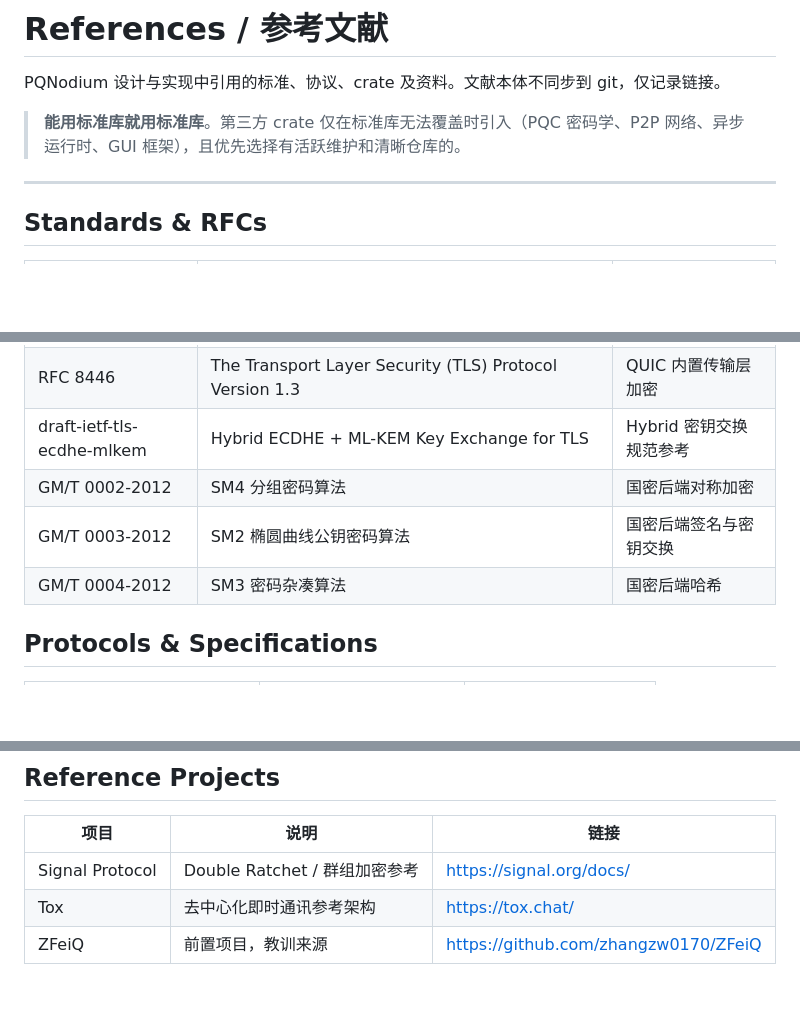
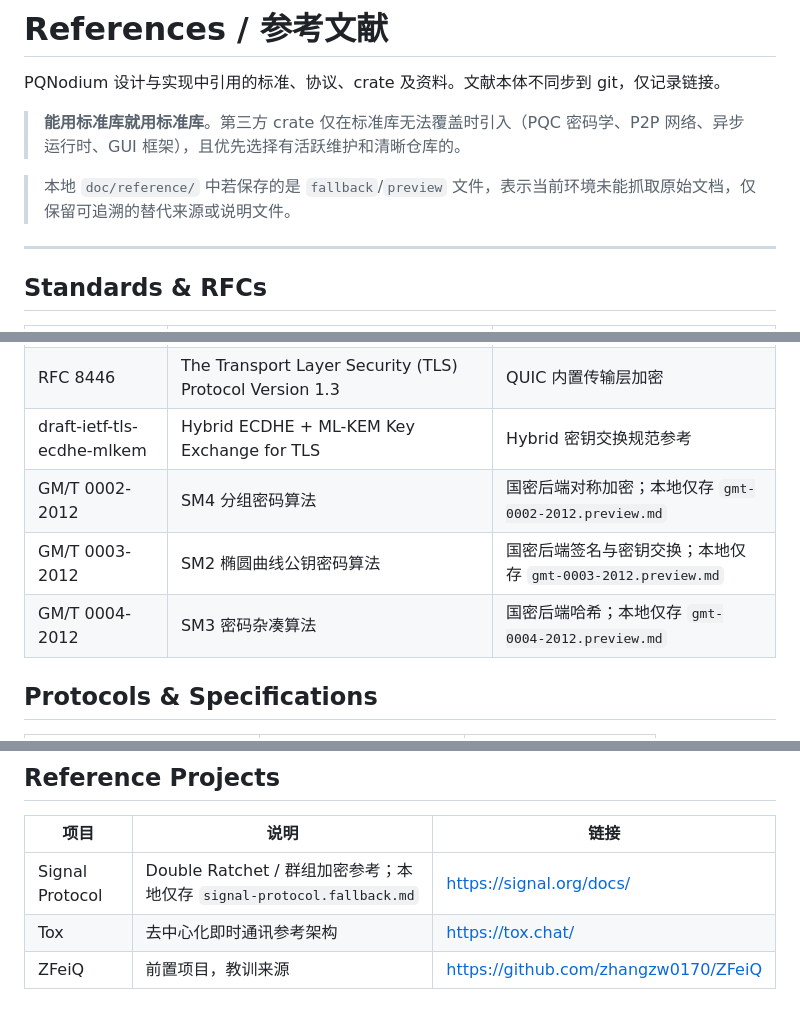
Before and after one commit to zhangzw0170/PQNodium, a Markdown page: doc/REFERENCE.md, 3 parts joined by grey strips. Rendered like a GitHub page; blank space fills up the shorter version.

```diff
--- a/doc/REFERENCE.md
+++ b/doc/REFERENCE.md
@@ -3,6 +3,8 @@
 PQNodium 设计与实现中引用的标准、协议、crate 及资料。文献本体不同步到 git，仅记录链接。
 
 > **能用标准库就用标准库**。第三方 crate 仅在标准库无法覆盖时引入（PQC 密码学、P2P 网络、异步运行时、GUI 框架），且优先选择有活跃维护和清晰仓库的。
+
+> 本地 `doc/reference/` 中若保存的是 `fallback`/`preview` 文件，表示当前环境未能抓取原始文档，仅保留可追溯的替代来源或说明文件。
 
 ---
 
@@ -19,9 +21,9 @@ PQNodium 设计与实现中引用的标准、协议、crate 及资料。文献
 | RFC 9000 / 9001 / 9002 | QUIC | 传输层协议 |
 | RFC 8446 | The Transport Layer Security (TLS) Protocol Version 1.3 | QUIC 内置传输层加密 |
 | draft-ietf-tls-ecdhe-mlkem | Hybrid ECDHE + ML-KEM Key Exchange for TLS | Hybrid 密钥交换规范参考 |
-| GM/T 0002-2012 | SM4 分组密码算法 | 国密后端对称加密 |
-| GM/T 0003-2012 | SM2 椭圆曲线公钥密码算法 | 国密后端签名与密钥交换 |
-| GM/T 0004-2012 | SM3 密码杂凑算法 | 国密后端哈希 |
+| GM/T 0002-2012 | SM4 分组密码算法 | 国密后端对称加密；本地仅存 `gmt-0002-2012.preview.md` |
+| GM/T 0003-2012 | SM2 椭圆曲线公钥密码算法 | 国密后端签名与密钥交换；本地仅存 `gmt-0003-2012.preview.md` |
+| GM/T 0004-2012 | SM3 密码杂凑算法 | 国密后端哈希；本地仅存 `gmt-0004-2012.preview.md` |
 
 ## Protocols & Specifications
 
@@ -93,7 +95,7 @@ PQNodium 设计与实现中引用的标准、协议、crate 及资料。文献
 
 | 项目 | 说明 | 链接 |
 |------|------|------|
-| Signal Protocol | Double Ratchet / 群组加密参考 | <https://signal.org/docs/> |
+| Signal Protocol | Double Ratchet / 群组加密参考；本地仅存 `signal-protocol.fallback.md` | <https://signal.org/docs/> |
 | Tox | 去中心化即时通讯参考架构 | <https://tox.chat/> |
 | ZFeiQ | 前置项目，教训来源 | <https://github.com/zhangzw0170/ZFeiQ> |
 
```
